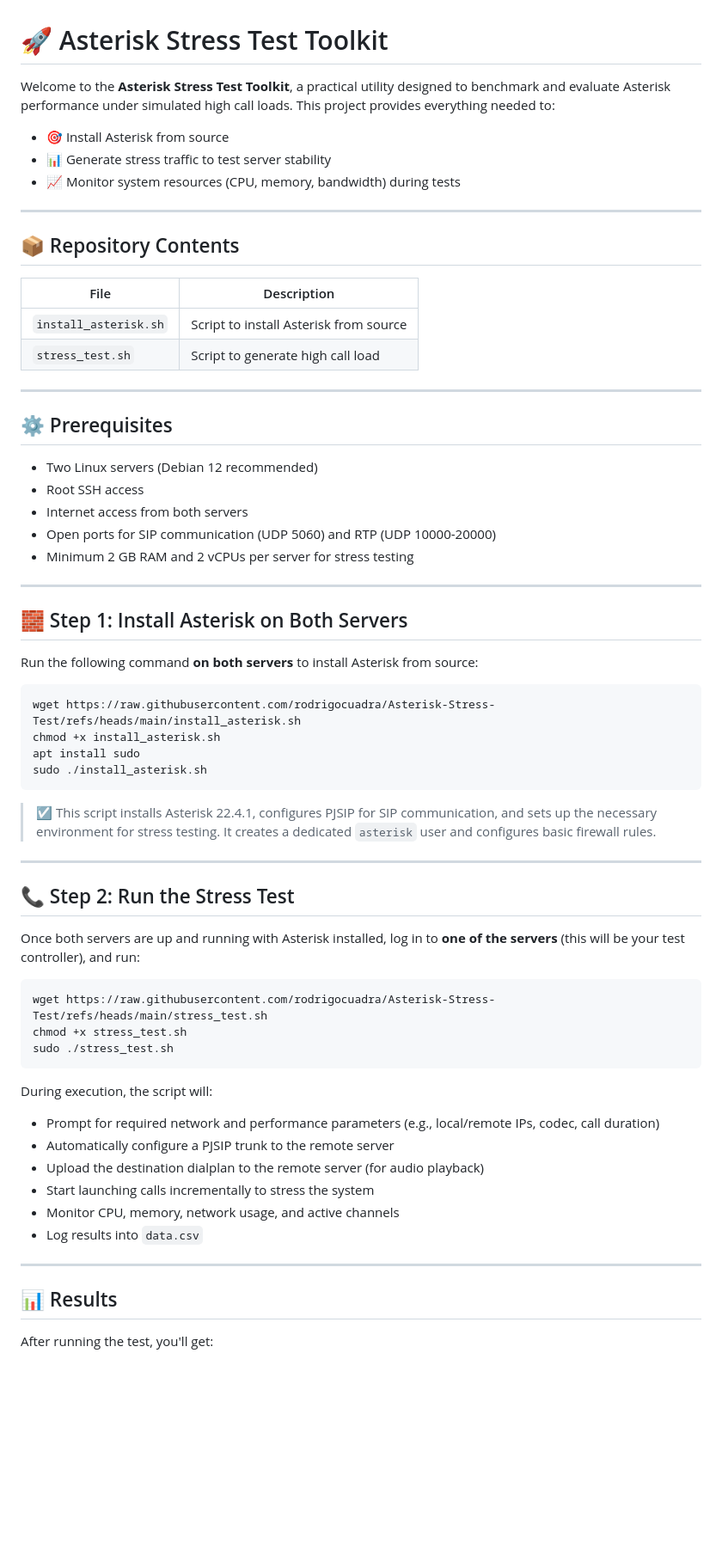
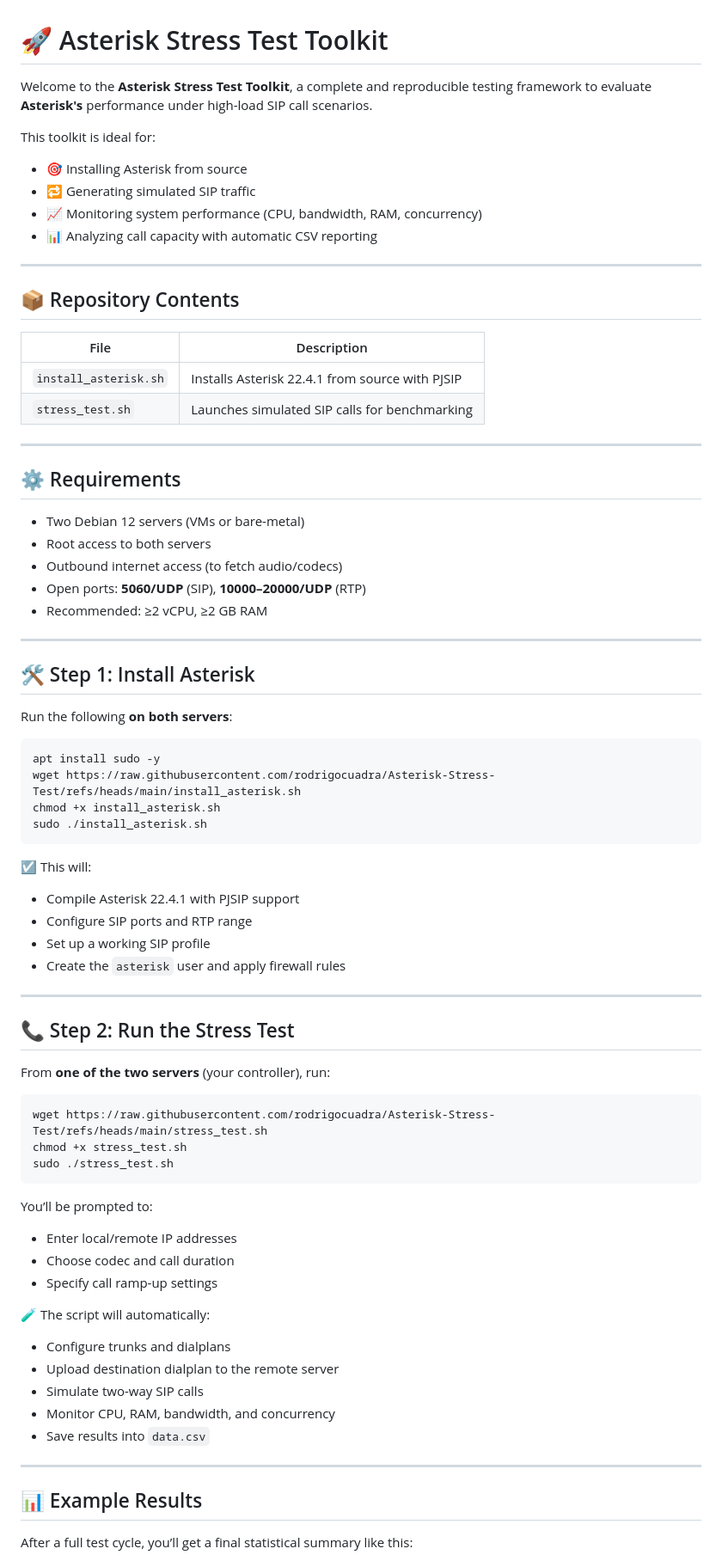
Before and after one commit to rodrigocuadra/Asterisk-Stress-Test, a Markdown page: README.md, the part around the change printed below. Shown: that part at 86% size. Drawn GitHub-style; blank space fills up the shorter version.

````diff
--- a/README.md
+++ b/README.md
@@ -1,50 +1,58 @@
 # 🚀 Asterisk Stress Test Toolkit
 
-Welcome to the **Asterisk Stress Test Toolkit**, a practical utility designed to benchmark and evaluate Asterisk performance under simulated high call loads. This project provides everything needed to:
+Welcome to the **Asterisk Stress Test Toolkit**, a complete and reproducible testing framework to evaluate **Asterisk's** performance under high-load SIP call scenarios.
 
-- 🎯 Install Asterisk from source
-- 📊 Generate stress traffic to test server stability
-- 📈 Monitor system resources (CPU, memory, bandwidth) during tests
+This toolkit is ideal for:
+
+* 🎯 Installing Asterisk from source
+* 🔁 Generating simulated SIP traffic
+* 📈 Monitoring system performance (CPU, bandwidth, RAM, concurrency)
+* 📊 Analyzing call capacity with automatic CSV reporting
 
 ---
 
 ## 📦 Repository Contents
 
-| File                       | Description                                      |
-|----------------------------|--------------------------------------------------|
-| `install_asterisk.sh`      | Script to install Asterisk from source           |
-| `stress_test.sh`           | Script to generate high call load                |
+| File                  | Description                                     |
+| --------------------- | ----------------------------------------------- |
+| `install_asterisk.sh` | Installs Asterisk 22.4.1 from source with PJSIP |
+| `stress_test.sh`      | Launches simulated SIP calls for benchmarking   |
 
 ---
 
-## ⚙️ Prerequisites
+## ⚙️ Requirements
 
-- Two Linux servers (Debian 12 recommended)
-- Root SSH access
-- Internet access from both servers
-- Open ports for SIP communication (UDP 5060) and RTP (UDP 10000-20000)
-- Minimum 2 GB RAM and 2 vCPUs per server for stress testing
+* Two Debian 12 servers (VMs or bare-metal)
+* Root access to both servers
+* Outbound internet access (to fetch audio/codecs)
+* Open ports: **5060/UDP** (SIP), **10000–20000/UDP** (RTP)
+* Recommended: ≥2 vCPU, ≥2 GB RAM
 
 ---
 
-## 🧱 Step 1: Install Asterisk on Both Servers
+## 🛠️ Step 1: Install Asterisk
 
-Run the following command **on both servers** to install Asterisk from source:
+Run the following **on both servers**:
 
 ```bash
+apt install sudo -y
 wget https://raw.githubusercontent.com/rodrigocuadra/Asterisk-Stress-Test/refs/heads/main/install_asterisk.sh
 chmod +x install_asterisk.sh
-apt install sudo
 sudo ./install_asterisk.sh
 ```
 
-> ☑️ This script installs Asterisk 22.4.1, configures PJSIP for SIP communication, and sets up the necessary environment for stress testing. It creates a dedicated `asterisk` user and configures basic firewall rules.
+☑️ This will:
+
+* Compile Asterisk 22.4.1 with PJSIP support
+* Configure SIP ports and RTP range
+* Set up a working SIP profile
+* Create the `asterisk` user and apply firewall rules
 
 ---
 
 ## 📞 Step 2: Run the Stress Test
 
-Once both servers are up and running with Asterisk installed, log in to **one of the servers** (this will be your test controller), and run:
+From **one of the two servers** (your controller), run:
 
 ```bash
 wget https://raw.githubusercontent.com/rodrigocuadra/Asterisk-Stress-Test/refs/heads/main/stress_test.sh
@@ -52,18 +60,23 @@ chmod +x stress_test.sh
 sudo ./stress_test.sh
 ```
 
-During execution, the script will:
+You’ll be prompted to:
 
-- Prompt for required network and performance parameters (e.g., local/remote IPs, codec, call duration)
-- Automatically configure a PJSIP trunk to the remote server
-- Upload the destination dialplan to the remote server (for audio playback)
-- Start launching calls incrementally to stress the system
-- Monitor CPU, memory, network usage, and active channels
-- Log results into `data.csv`
+* Enter local/remote IP addresses
+* Choose codec and call duration
+* Specify call ramp-up settings
+
+🧪 The script will automatically:
+
+* Configure trunks and dialplans
+* Upload destination dialplan to the remote server
+* Simulate two-way SIP calls
+* Monitor CPU, RAM, bandwidth, and concurrency
+* Save results into `data.csv`
 
 ---
 
-## 📊 Results
+## 📊 Example Results
 
-After running the test, you'll get:
+After a full test cycle, you’ll get a final statistical summary like this:
 
````
Also changed, not shown: other parts of README.md (+46 -18 lines).
